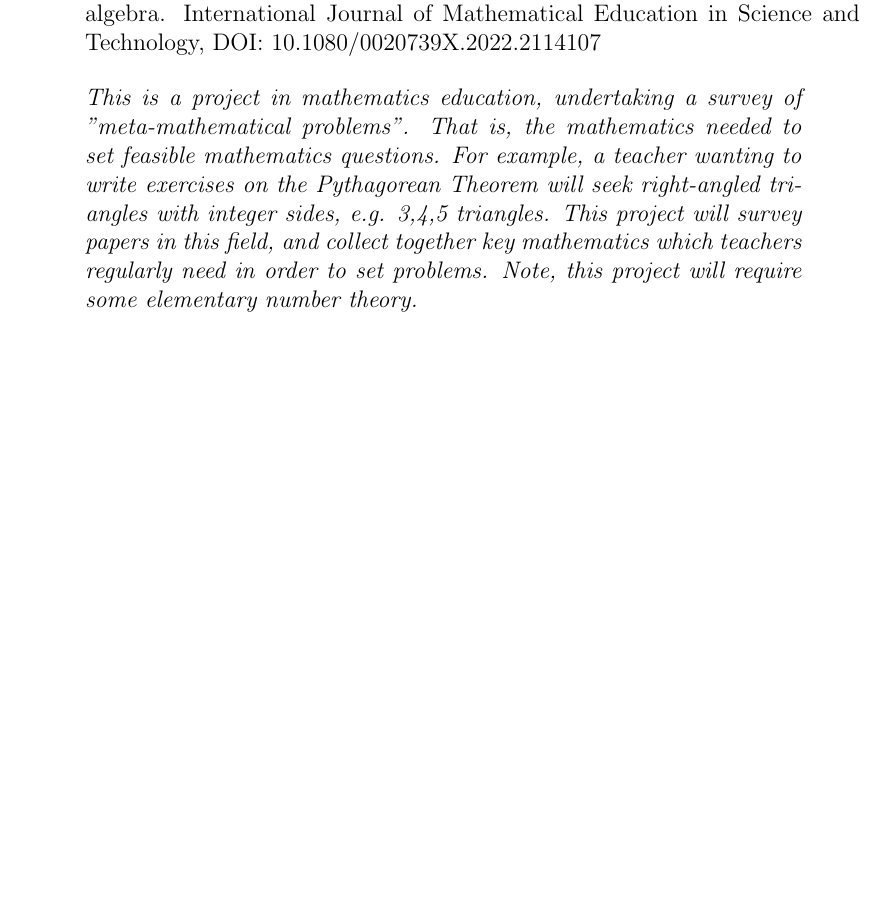
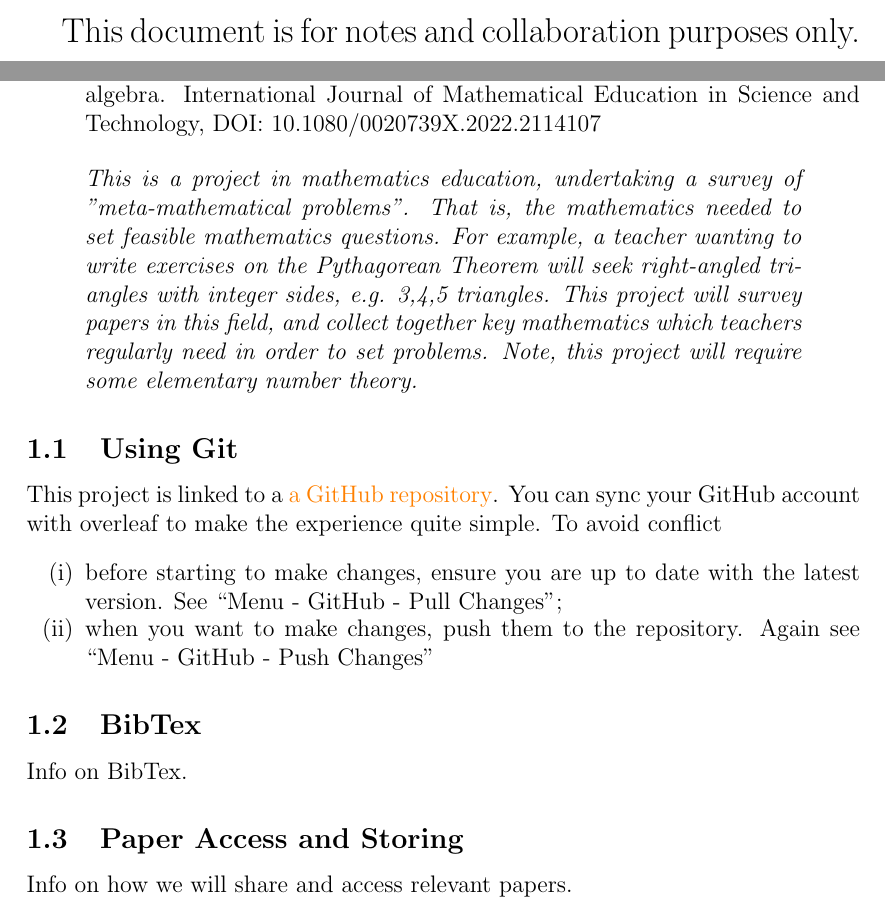
Before and after one commit to freddickinsonuoe/Meta-Mathematics, a LaTeX document (main.tex): part of page 2 of 5 before the commit and two parts of pages 1 and 2 of 5 after it, the two joined at a grey line, cut at the place of the change, the shorter picture padded with empty space. Compiled offline with pdfLaTeX.

Commit message:
initial project info

```diff
--- a/main.tex
+++ b/main.tex
@@ -86,6 +86,8 @@
 \maketitle
 
 \tableofcontents
+\vspace{1cm}
+{\Large This document is for notes and collaboration purposes only.}
 \pagebreak
 
 \section{Project Information}
@@ -99,6 +101,19 @@ Recommended reading includes:
 \begin{quote}
     \textit{This is a project in mathematics education, undertaking a survey of "meta-mathematical problems". That is, the mathematics needed to set feasible mathematics questions. For example, a teacher wanting to write exercises on the Pythagorean Theorem will seek right-angled triangles with integer sides, e.g. 3,4,5 triangles. This project will survey papers in this field, and collect together key mathematics which teachers regularly need in order to set problems. Note, this project will require some elementary number theory.}
 \end{quote}
+
+\subsection{Using Git}
+This project is linked to a \href{https://github.com/freddickinsonuoe/Meta-Mathematics}{a GitHub repository}. You can sync your GitHub account with overleaf to make the experience quite simple. To avoid conflict
+\begin{enumerate}[itemsep=-2mm]
+    \item before starting to make changes, ensure you are up to date with the latest version. See ``Menu - GitHub - Pull Changes";
+    \item when you want to make changes, push them to the repository. Again see ``Menu - GitHub - Push Changes"
+\end{enumerate}
+
+\subsection{BibTex}
+Info on BibTex.
+
+\subsection{Paper Access and Storing}
+Info on how we will share and access relevant papers.
 
 \pagebreak
 
```
